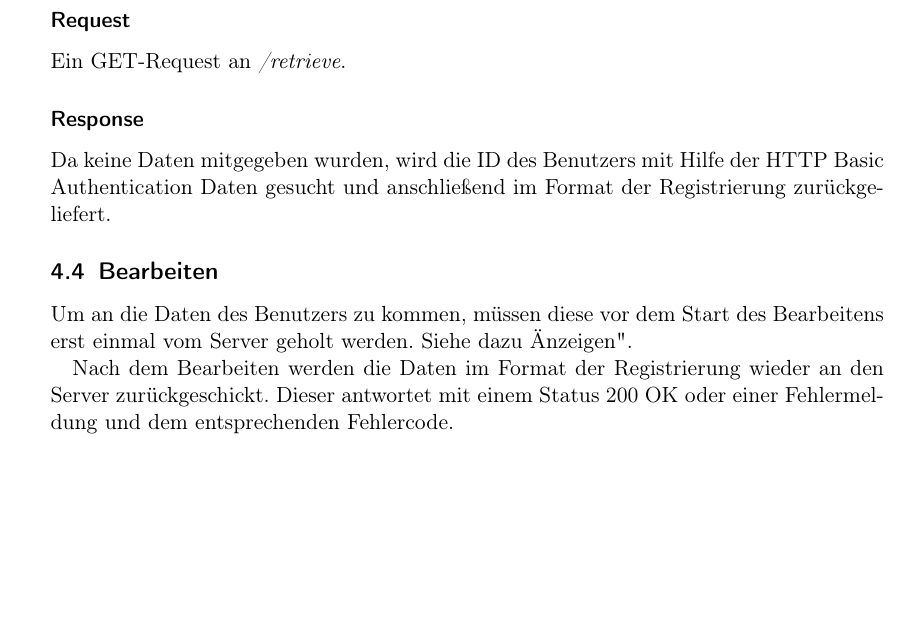
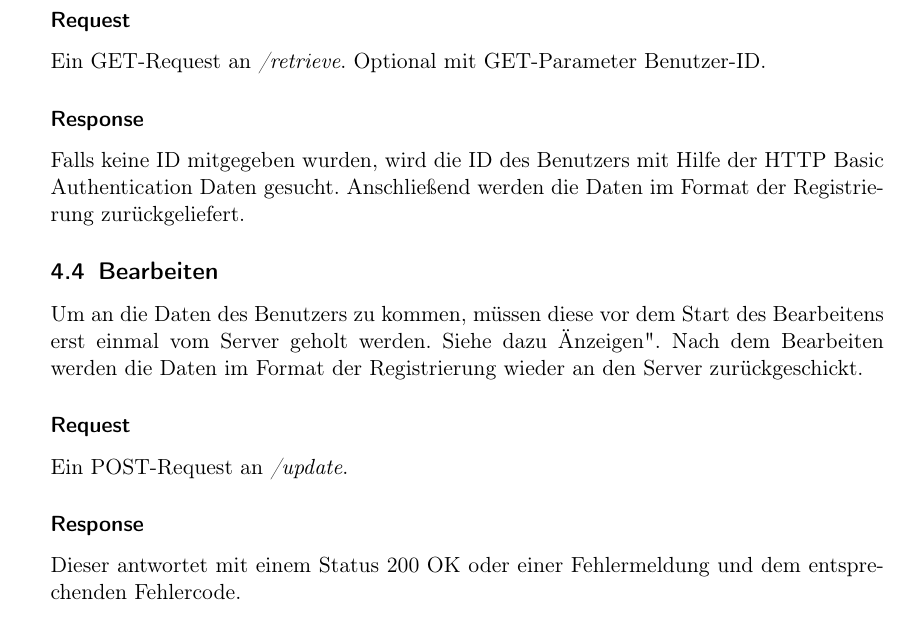
Before and after one commit to ToureNPlaner/tourenplaner-doc, a LaTeX document (Spezifkation/Protokollspezifkation.tex): part of page 6 of 10, cut so that both start at the same text, the shorter picture padded with empty space. Compiled offline with pdfLaTeX.

Commit message:
Protokollspezifikation: User-ID Parameter zu bearbeiten hinzugefügt

```diff
--- a/Spezifkation/Protokollspezifkation.tex
+++ b/Spezifkation/Protokollspezifkation.tex
@@ -234,17 +234,22 @@ Deshalb werden dem Benutzer Formulare zum Registrieren, Einloggen sowie Bearbeit
 
 		\subsubsection*{Request}
 
-		Ein GET-Request an \textit{/retrieve}.
+		Ein GET-Request an \textit{/retrieve}. Optional mit GET-Parameter Benutzer-ID.
 
 		\subsubsection*{Response}
 
-		Da keine Daten mitgegeben wurden, wird die ID des Benutzers mit Hilfe der HTTP Basic Authentication Daten gesucht und anschließend im Format der Registrierung zurückgeliefert.
+		Falls keine ID mitgegeben wurden, wird die ID des Benutzers mit Hilfe der HTTP Basic Authentication Daten gesucht. Anschließend werden die Daten im Format der Registrierung zurückgeliefert.
 
 	\subsection{Bearbeiten}
 
-	Um an die Daten des Benutzers zu kommen, müssen diese vor dem Start des Bearbeitens erst einmal vom Server geholt werden. Siehe dazu "Anzeigen".
+	Um an die Daten des Benutzers zu kommen, müssen diese vor dem Start des Bearbeitens erst einmal vom Server geholt werden. Siehe dazu "Anzeigen". Nach dem Bearbeiten werden die Daten im Format der Registrierung wieder an den Server zurückgeschickt.
 
-	Nach dem Bearbeiten werden die Daten im Format der Registrierung wieder an den Server zurückgeschickt. Dieser antwortet mit einem Status 200 OK oder einer Fehlermeldung und dem entsprechenden Fehlercode.
+	\subsubsection*{Request}
+
+		Ein POST-Request an \textit{/update}.
+
+	\subsubsection*{Response}
+	Dieser antwortet mit einem Status 200 OK oder einer Fehlermeldung und dem entsprechenden Fehlercode.
 
 	\subsection{Billing}
 
```
